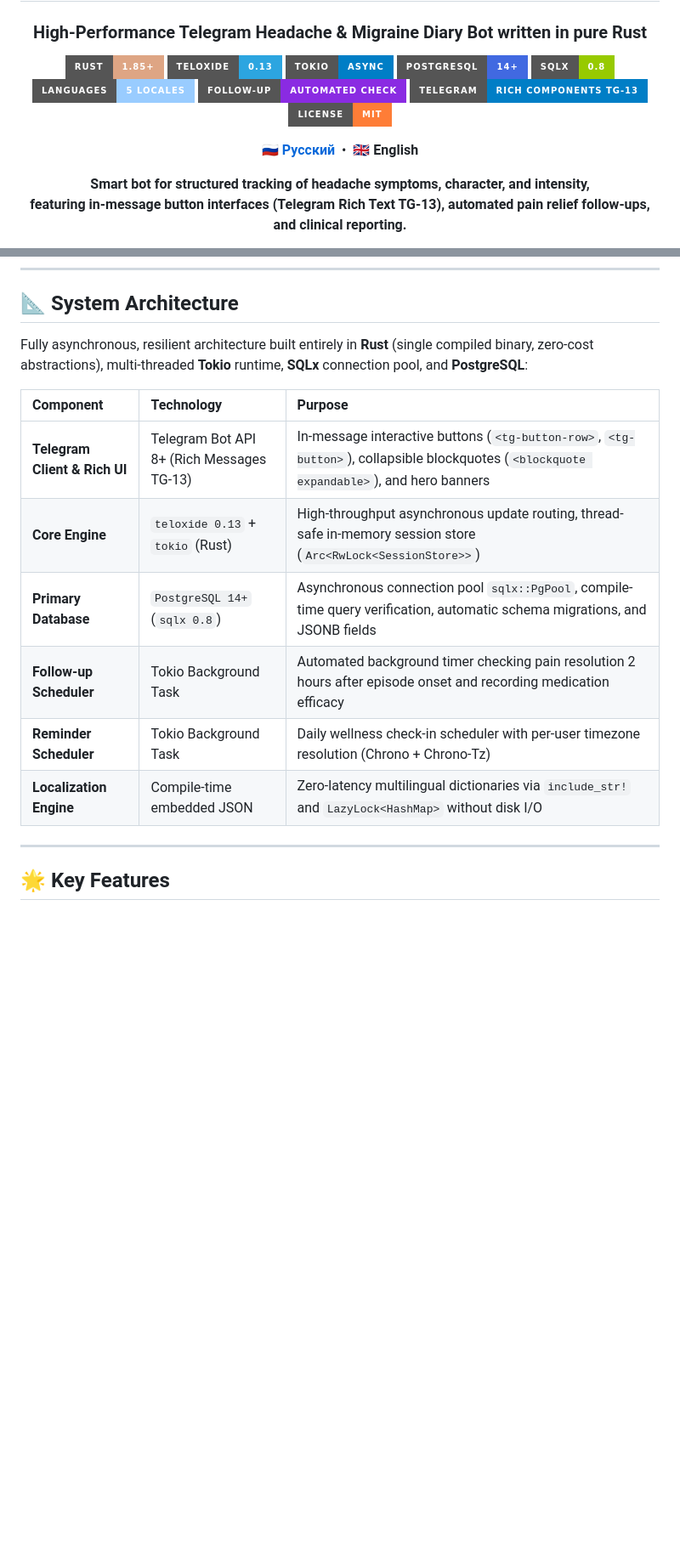
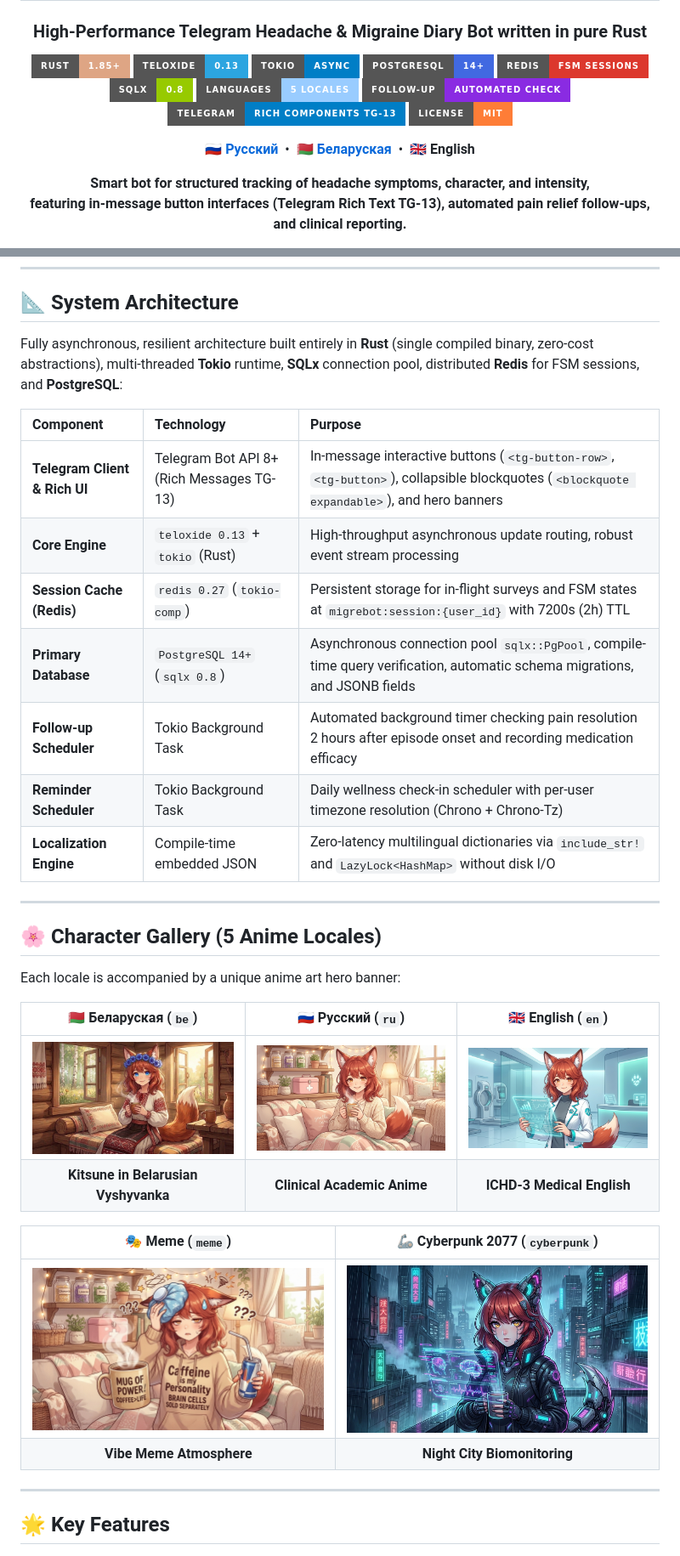
Before and after one commit to xanax01d/kitsumed, a Markdown page: README_en.md, 2 parts joined by grey strips. Shown at 85% size. Rendered like a GitHub page; pictures changed too: assets/images/be/hero_banner.png; badges without logos; blank space fills up the shorter version.

```diff
--- a/README_en.md
+++ b/README_en.md
@@ -9,6 +9,7 @@
 [![teloxide](https://img.shields.io/badge/teloxide-0.13-2CA5E0?style=for-the-badge&logo=telegram&logoColor=white)](https://teloxide.rs/)
 [![tokio](https://img.shields.io/badge/tokio-async-blue?style=for-the-badge&logo=rust&logoColor=white)](https://tokio.rs/)
 [![PostgreSQL](https://img.shields.io/badge/PostgreSQL-14%2B-4169E1?style=for-the-badge&logo=postgresql&logoColor=white)](https://www.postgresql.org/)
+[![Redis](https://img.shields.io/badge/Redis-FSM%20Sessions-DC382D?style=for-the-badge&logo=redis&logoColor=white)](https://redis.io/)
 [![sqlx](https://img.shields.io/badge/sqlx-0.8-green?style=for-the-badge)](https://github.com/launchbadge/sqlx)
 [![i18n](https://img.shields.io/badge/Languages-5%20Locales-9cf?style=for-the-badge&logo=google-translate&logoColor=white)](#3-🌐-multilingual-support-5-locales)
 [![Follow-up](https://img.shields.io/badge/Follow--up-Automated%20Check-blueviolet?style=for-the-badge&logo=clockify&logoColor=white)](#2-🩺-automated-follow-up--medication-efficacy-tracking)
@@ -16,7 +17,7 @@
 [![License](https://img.shields.io/badge/License-MIT-orange?style=for-the-badge)](LICENSE)
 
 <p align="center">
-  <a href="README.md"><b>🇷🇺 Русский</b></a> &nbsp;•&nbsp; 🇬🇧 <b>English</b>
+  <a href="README.md"><b>🇷🇺 Русский</b></a> &nbsp;•&nbsp; <a href="README_be.md"><b>🇧🇾 Беларуская</b></a> &nbsp;•&nbsp; 🇬🇧 <b>English</b>
 </p>
 
 <p align="center">
@@ -41,16 +43,33 @@
 
 ## 📐 System Architecture
 
-Fully asynchronous, resilient architecture built entirely in **Rust** (single compiled binary, zero-cost abstractions), multi-threaded **Tokio** runtime, **SQLx** connection pool, and **PostgreSQL**:
+Fully asynchronous, resilient architecture built entirely in **Rust** (single compiled binary, zero-cost abstractions), multi-threaded **Tokio** runtime, **SQLx** connection pool, distributed **Redis** for FSM sessions, and **PostgreSQL**:
 
 | Component | Technology | Purpose |
 | :--- | :--- | :--- |
 | **Telegram Client & Rich UI** | Telegram Bot API 8+ (Rich Messages TG-13) | In-message interactive buttons (`<tg-button-row>`, `<tg-button>`), collapsible blockquotes (`<blockquote expandable>`), and hero banners |
-| **Core Engine** | `teloxide 0.13` + `tokio` (Rust) | High-throughput asynchronous update routing, thread-safe in-memory session store (`Arc<RwLock<SessionStore>>`) |
+| **Core Engine** | `teloxide 0.13` + `tokio` (Rust) | High-throughput asynchronous update routing, robust event stream processing |
+| **Session Cache (Redis)** | `redis 0.27` (`tokio-comp`) | Persistent storage for in-flight surveys and FSM states at `migrebot:session:{user_id}` with 7200s (2h) TTL |
 | **Primary Database** | `PostgreSQL 14+` (`sqlx 0.8`) | Asynchronous connection pool `sqlx::PgPool`, compile-time query verification, automatic schema migrations, and JSONB fields |
 | **Follow-up Scheduler** | Tokio Background Task | Automated background timer checking pain resolution 2 hours after episode onset and recording medication efficacy |
 | **Reminder Scheduler** | Tokio Background Task | Daily wellness check-in scheduler with per-user timezone resolution (Chrono + Chrono-Tz) |
 | **Localization Engine** | Compile-time embedded JSON | Zero-latency multilingual dictionaries via `include_str!` and `LazyLock<HashMap>` without disk I/O |
+
+---
+
+## 🌸 Character Gallery (5 Anime Locales)
+
+Each locale is accompanied by a unique anime art hero banner:
+
+| 🇧🇾 Беларуская (`be`) | 🇷🇺 Русский (`ru`) | 🇬🇧 English (`en`) |
+| :---: | :---: | :---: |
+| <img src="assets/images/be/hero_banner.png" width="100%" style="border-radius: 8px;" /> | <img src="assets/images/ru/hero_banner.png" width="100%" style="border-radius: 8px;" /> | <img src="assets/images/en/hero_banner.png" width="100%" style="border-radius: 8px;" /> |
+| **Kitsune in Belarusian Vyshyvanka** | **Clinical Academic Anime** | **ICHD-3 Medical English** |
+
+| 🎭 Meme (`meme`) | 🦾 Cyberpunk 2077 (`cyberpunk`) |
+| :---: | :---: |
+| <img src="assets/images/meme/hero_banner.png" width="100%" style="border-radius: 8px;" /> | <img src="assets/images/cyberpunk/hero_banner.png" width="100%" style="border-radius: 8px;" /> |
+| **Vibe Meme Atmosphere** | **Night City Biomonitoring** |
 
 ---
 
```
Also changed, not shown: other parts of README_en.md (+1 -0 lines), README.md (+22 -3 lines), README_be.md (added, +265 -0 lines).
